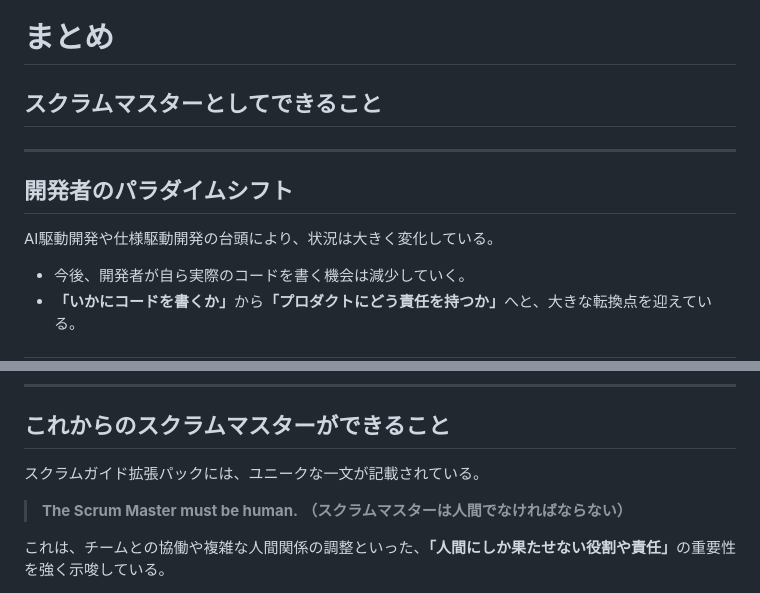
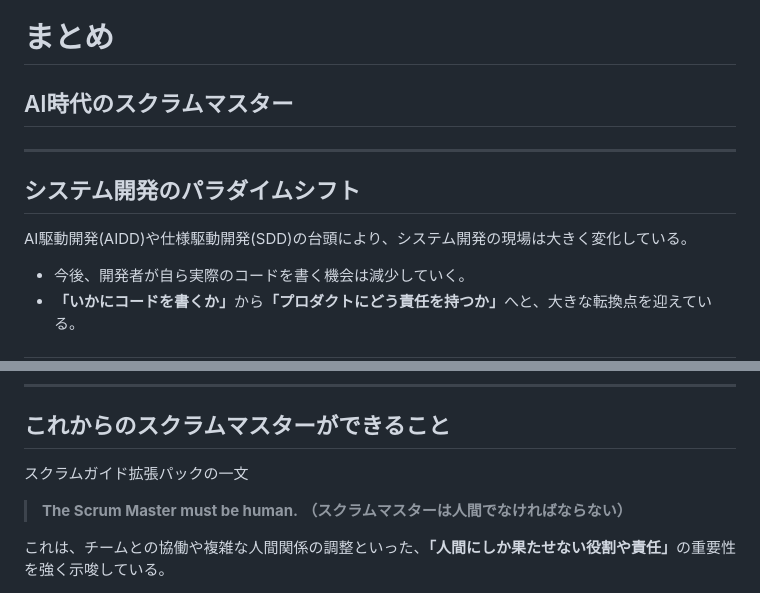
Before and after one commit to mamezou-ishida/mameyose202603, a Markdown page: presentation/05_summary.md, 2 parts joined by grey strips. GitHub-like rendering.

```diff
--- a/presentation/05_summary.md
+++ b/presentation/05_summary.md
@@ -6,14 +6,14 @@ header: " "
 <!-- class: title-slide -->
 
 # まとめ
-## スクラムマスターとしてできること
+## AI時代のスクラムマスター
 
 ---
 <!-- class: "" -->
 
-## 開発者のパラダイムシフト
+## システム開発のパラダイムシフト
 
-AI駆動開発や仕様駆動開発の台頭により、状況は大きく変化している。
+AI駆動開発(AIDD)や仕様駆動開発(SDD)の台頭により、システム開発の現場は大きく変化している。
 
 - 今後、開発者が自ら実際のコードを書く機会は減少していく。
 - <strong>「いかにコードを書くか」</strong>から<strong>「プロダクトにどう責任を持つか」</strong>へと、大きな転換点を迎えている。
@@ -31,7 +31,7 @@ AI駆動開発や仕様駆動開発の台頭により、状況は大きく変化
 
 ## これからのスクラムマスターができること
 
-スクラムガイド拡張パックには、ユニークな一文が記載されている。
+スクラムガイド拡張パックの一文
 
 > <strong>The Scrum Master must be human.</strong>
 > <strong>（スクラムマスターは人間でなければならない）</strong>
```
Also changed, not shown: presentation/06_others.md (+36 -21 lines), images/architecture.png, 2 other files.
